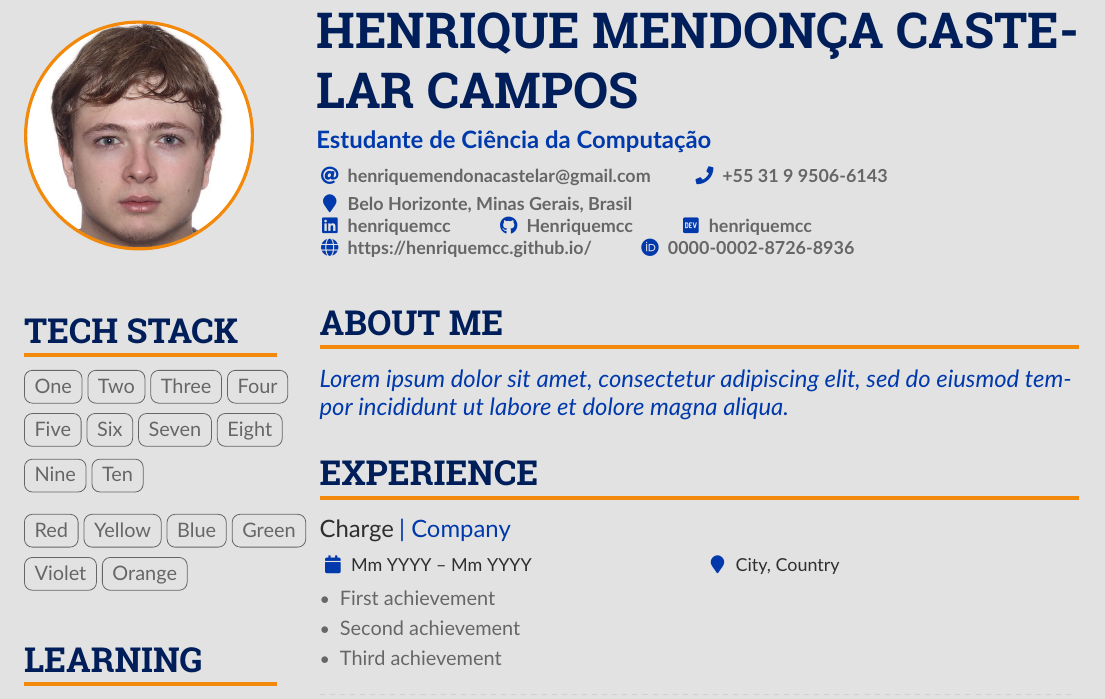
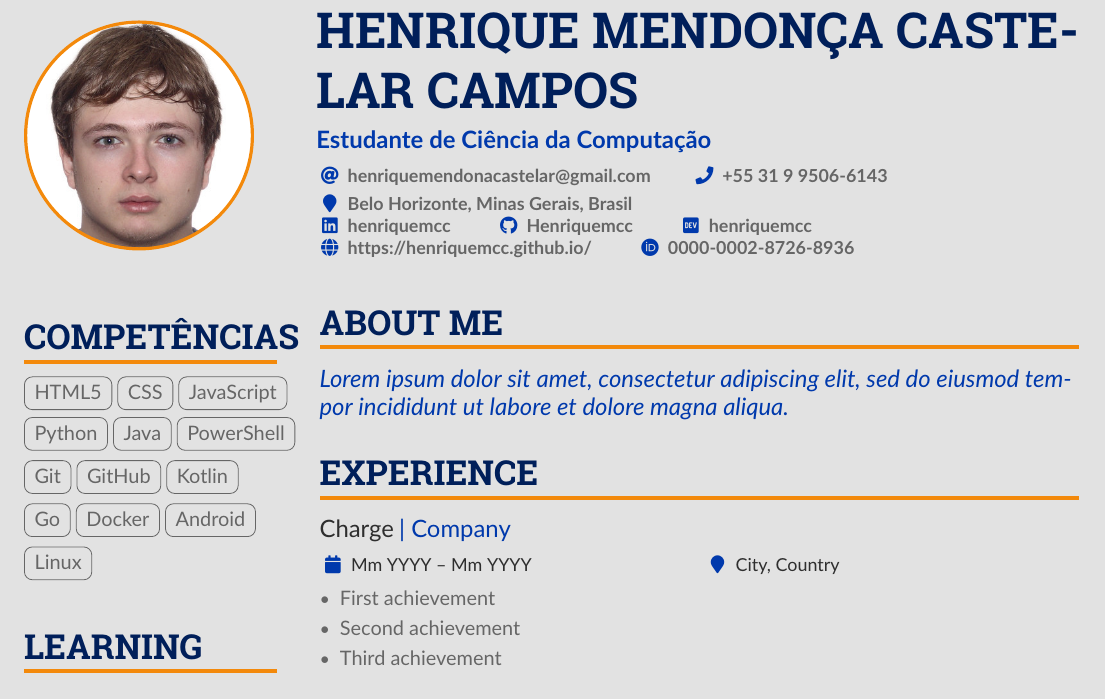
Before and after one commit to Henriquemcc/Curriculo, a LaTeX CV (main.tex): part of the page, cut so that both start at the same text. Compiled offline with pdfLaTeX.

Commit message:
Adicionando as competências

```diff
--- a/main.tex
+++ b/main.tex
@@ -133,26 +133,21 @@
     % Start a 2-column paracol. Both the left and right columns will automatically
     % break across pages if things get too long.
     \begin{paracol}{2}
-        % ----- TECH STACK -----
-        \cvsection{TECH STACK}
-            \cvtag{One}
-            \cvtag{Two}
-            \cvtag{Three}
-            \cvtag{Four}
-            \cvtag{Five}
-            \cvtag{Six}
-            \cvtag{Seven}
-            \cvtag{Eight}
-            \cvtag{Nine}
-            \cvtag{Ten}
-            \medskip
-
-            \cvtag{Red}
-            \cvtag{Yellow}
-            \cvtag{Blue}
-            \cvtag{Green}
-            \cvtag{Violet}
-            \cvtag{Orange}
+        % ----- Competências -----
+        \cvsection{Competências}
+            \cvtag{HTML5}
+            \cvtag{CSS}
+            \cvtag{JavaScript}
+            \cvtag{Python}
+            \cvtag{Java}
+            \cvtag{PowerShell}
+            \cvtag{Git}
+            \cvtag{GitHub}
+            \cvtag{Kotlin}
+            \cvtag{Go}
+            \cvtag{Docker}
+            \cvtag{Android}
+            \cvtag{Linux}
         % ----- TECH STACK -----
 
         % ----- LEARNING -----
```
